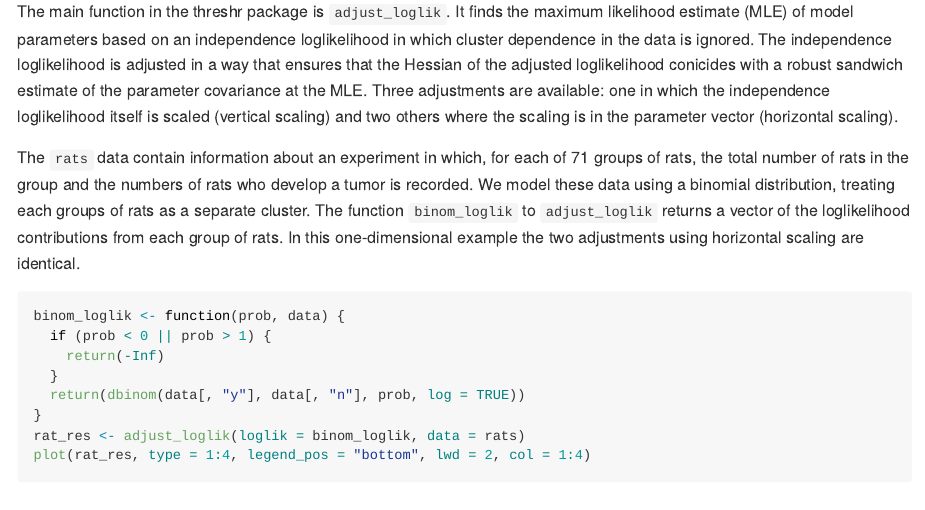
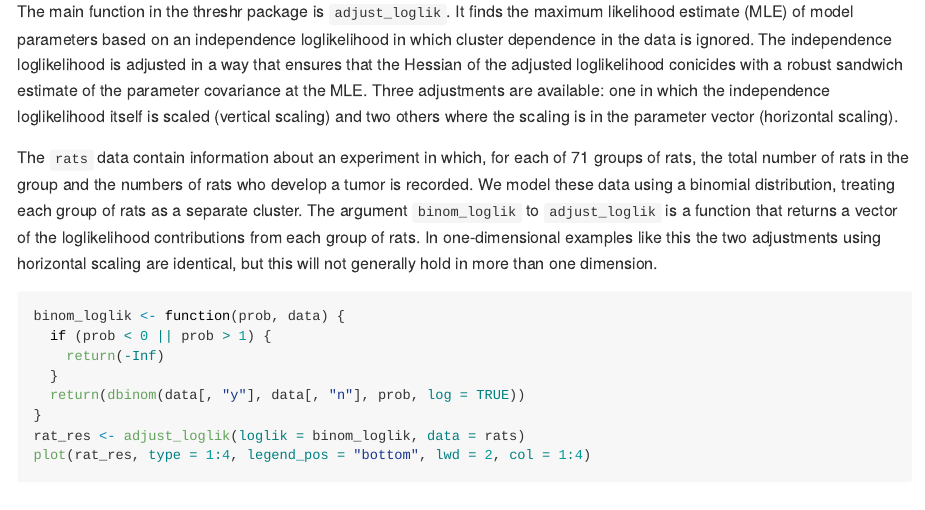
Before and after one commit to paulnorthrop/chandwich, an R Markdown document (README.Rmd): the page in a window 1100 px wide, from 380 px down. The pictures show the output file README.md that the author committed with the source, drawn offline in the style of GitHub; badge pictures from the web are left out.

Commit message:
Minor rewording. [ci skip]

````diff
--- a/README.Rmd
+++ b/README.Rmd
@@ -27,7 +27,7 @@ model parameters, and confidence regions, for pairs of model parameters.
 
 The main function in the threshr package is `adjust_loglik`.  It finds the maximum likelihood estimate (MLE) of model parameters based on an independence loglikelihood in which cluster dependence in the data is ignored.  The independence loglikelihood is adjusted in a way that ensures that the Hessian of the adjusted loglikelihood conicides with a robust sandwich estimate of the parameter covariance at the MLE.  Three adjustments are available: one in which the independence loglikelihood itself is scaled (vertical scaling) and two others where the scaling is in the parameter vector (horizontal scaling).
 
-The `rats` data contain information about an experiment in which, for each of 71 groups of rats, the total number of rats in the group and the numbers of rats who develop a tumor is recorded.  We model these data using a binomial distribution, treating each groups of rats as a separate cluster.  The function `binom_loglik` to `adjust_loglik` returns a vector of the loglikelihood contributions from each group of rats. In this one-dimensional example the two adjustments using horizontal scaling are identical.
+The `rats` data contain information about an experiment in which, for each of 71 groups of rats, the total number of rats in the group and the numbers of rats who develop a tumor is recorded.  We model these data using a binomial distribution, treating each group of rats as a separate cluster.  The argument `binom_loglik` to `adjust_loglik` is a function that returns a vector of the loglikelihood contributions from each group of rats. In one-dimensional examples like this the two adjustments using horizontal scaling are identical, but this will not generally hold in more than one dimension.
 
 ```{r, eval = FALSE}
 binom_loglik <- function(prob, data) {
````
Also changed, not shown: README.md.
